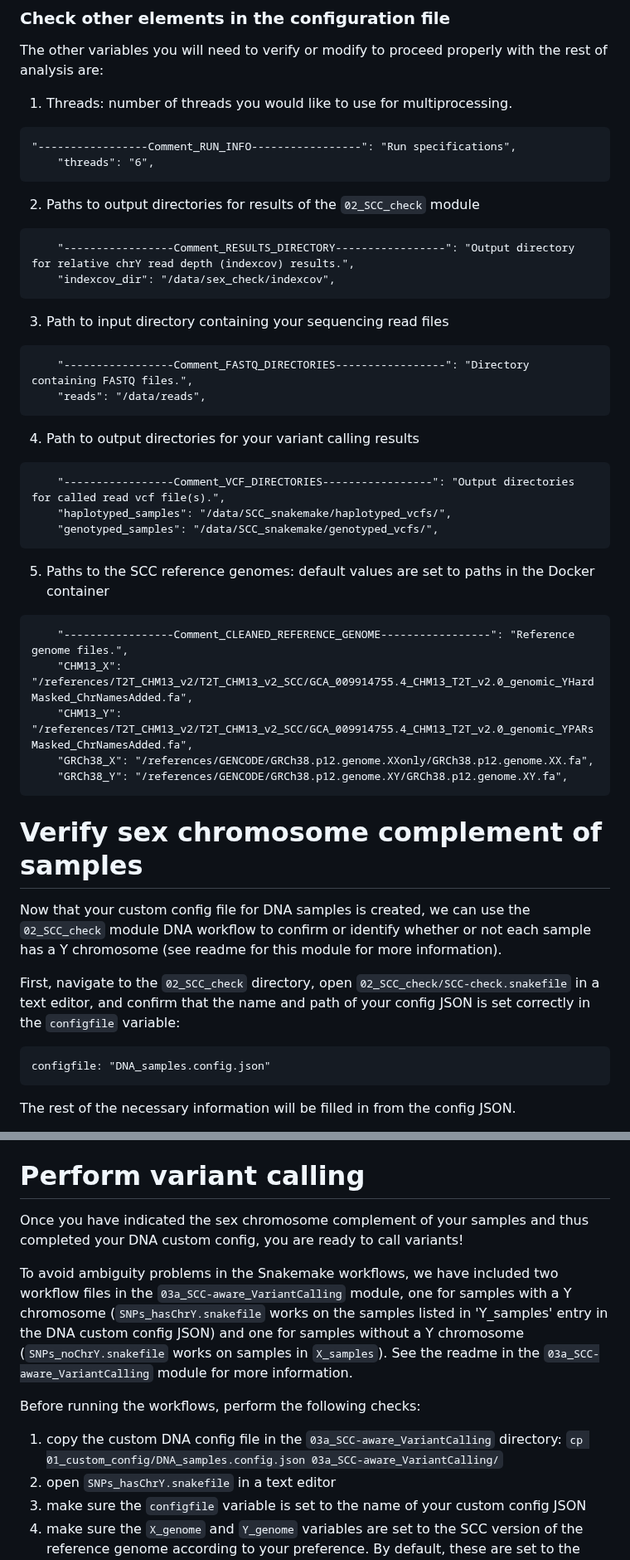
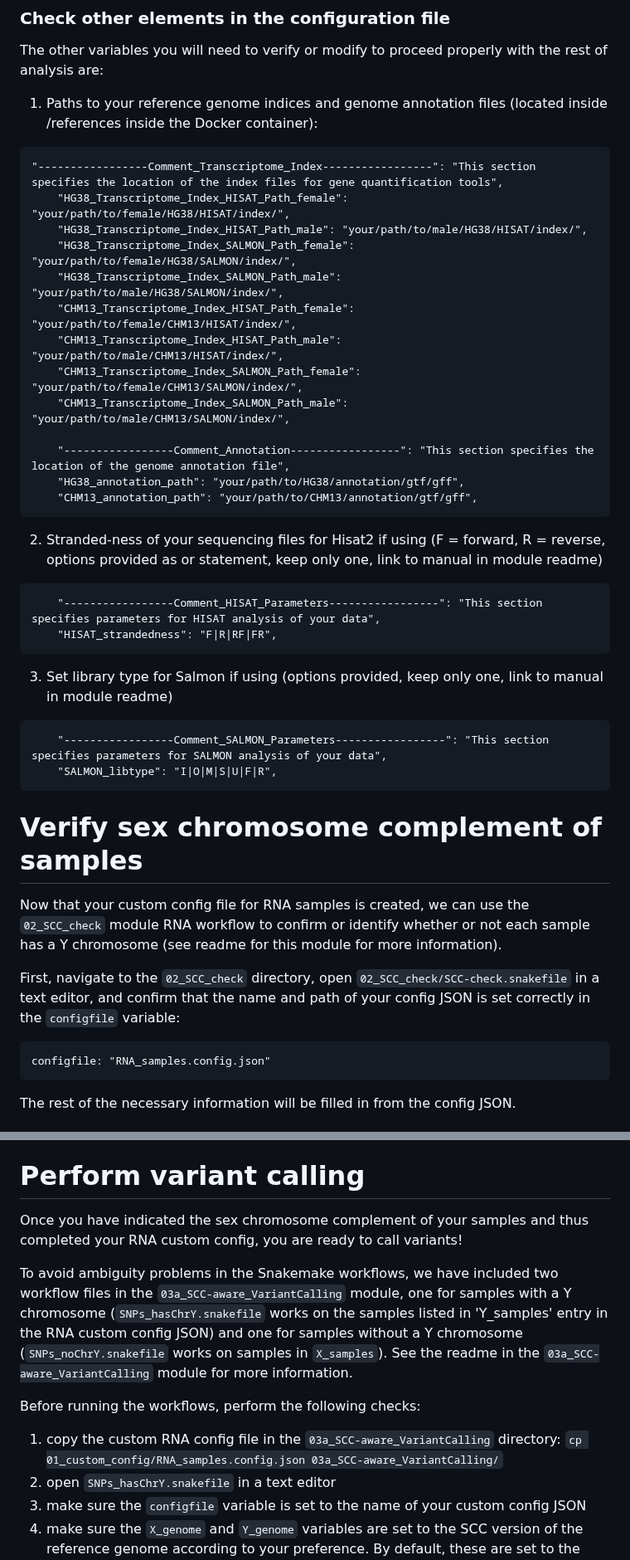
Before and after one commit to SexChrLab/SCC-alignment, a Markdown page: Tutorial_Gene_Expression.md, 2 parts joined by grey strips. Shown at 83% size. GitHub-like rendering.

````diff
--- a/Tutorial_Gene_Expression.md
+++ b/Tutorial_Gene_Expression.md
@@ -94,47 +98,44 @@ A key element of the custom config is indicating which of your samples have a Y
 
 The other variables you will need to verify or modify to proceed properly with the rest of analysis are:
 
-1) Threads: number of threads you would like to use for multiprocessing.
+1) Paths to your reference genome indices and genome annotation files (located inside /references inside the Docker container):
+
 ```
-"-----------------Comment_RUN_INFO-----------------": "Run specifications",
-    "threads": "6",
+"-----------------Comment_Transcriptome_Index-----------------": "This section specifies the location of the index files for gene quantification tools",
+    "HG38_Transcriptome_Index_HISAT_Path_female": "your/path/to/female/HG38/HISAT/index/",
+    "HG38_Transcriptome_Index_HISAT_Path_male": "your/path/to/male/HG38/HISAT/index/",
+    "HG38_Transcriptome_Index_SALMON_Path_female": "your/path/to/female/HG38/SALMON/index/",
+    "HG38_Transcriptome_Index_SALMON_Path_male": "your/path/to/male/HG38/SALMON/index/",
+    "CHM13_Transcriptome_Index_HISAT_Path_female": "your/path/to/female/CHM13/HISAT/index/",
+    "CHM13_Transcriptome_Index_HISAT_Path_male": "your/path/to/male/CHM13/HISAT/index/",
+    "CHM13_Transcriptome_Index_SALMON_Path_female": "your/path/to/female/CHM13/SALMON/index/",
+    "CHM13_Transcriptome_Index_SALMON_Path_male": "your/path/to/male/CHM13/SALMON/index/",
+
+    "-----------------Comment_Annotation-----------------": "This section specifies the location of the genome annotation file",
+    "HG38_annotation_path": "your/path/to/HG38/annotation/gtf/gff",
+    "CHM13_annotation_path": "your/path/to/CHM13/annotation/gtf/gff",
 ```
 
-2) Paths to output directories for results of the `02_SCC_check` module
+2) Stranded-ness of your sequencing files for Hisat2 if using (F = forward, R = reverse, options provided as or statement, keep only one, link to manual in module readme)
+
 ```
-    "-----------------Comment_RESULTS_DIRECTORY-----------------": "Output directory for relative chrY read depth (indexcov) results.",
-    "indexcov_dir": "/data/sex_check/indexcov",
+    "-----------------Comment_HISAT_Parameters-----------------": "This section specifies parameters for HISAT analysis of your data",
+    "HISAT_strandedness": "F|R|RF|FR",
 ```
 
-3) Path to input directory containing your sequencing read files
+3) Set library type for Salmon if using (options provided, keep only one, link to manual in module readme)
 ```
-    "-----------------Comment_FASTQ_DIRECTORIES-----------------": "Directory containing FASTQ files.",
-    "reads": "/data/reads",
-```
-
-4) Path to output directories for your variant calling results
-```
-    "-----------------Comment_VCF_DIRECTORIES-----------------": "Output directories for called read vcf file(s).",
-    "haplotyped_samples": "/data/SCC_snakemake/haplotyped_vcfs/",
-    "genotyped_samples": "/data/SCC_snakemake/genotyped_vcfs/",
-```
-
-5) Paths to the SCC reference genomes: default values are set to paths in the Docker container
-```
-    "-----------------Comment_CLEANED_REFERENCE_GENOME-----------------": "Reference genome files.",
-    "CHM13_X": "/references/T2T_CHM13_v2/T2T_CHM13_v2_SCC/GCA_009914755.4_CHM13_T2T_v2.0_genomic_YHardMasked_ChrNamesAdded.fa",
-    "CHM13_Y": "/references/T2T_CHM13_v2/T2T_CHM13_v2_SCC/GCA_009914755.4_CHM13_T2T_v2.0_genomic_YPARsMasked_ChrNamesAdded.fa",
-    "GRCh38_X": "/references/GENCODE/GRCh38.p12.genome.XXonly/GRCh38.p12.genome.XX.fa",
-    "GRCh38_Y": "/references/GENCODE/GRCh38.p12.genome.XY/GRCh38.p12.genome.XY.fa",
+    "-----------------Comment_SALMON_Parameters-----------------": "This section specifies parameters for SALMON analysis of your data",
+    "SALMON_libtype": "I|O|M|S|U|F|R",
 ```
 
 # Verify sex chromosome complement of samples
 
-Now that your custom config file for DNA samples is created, we can use the `02_SCC_check` module DNA workflow to confirm or identify whether or not each sample has a Y chromosome (see readme for this module for more information).
+Now that your custom config file for RNA samples is created, we can use the `02_SCC_check` module RNA workflow to confirm or identify whether or not each sample has a Y chromosome (see readme for this module for more information).
 
 First, navigate to the `02_SCC_check` directory, open `02_SCC_check/SCC-check.snakefile` in a text editor, and confirm that the name and path of your config JSON is set correctly in the `configfile` variable:
 ```
-configfile: "DNA_samples.config.json"
+configfile: "RNA_samples.config.json"
 ```
 The rest of the necessary information will be filled in from the config JSON.
 
@@ -180,12 +181,12 @@ This will give you an output file called `inferred_SCC.csv` that gives you a col
 
 # Perform variant calling
 
-Once you have indicated the sex chromosome complement of your samples and thus completed your DNA custom config, you are ready to call variants!
+Once you have indicated the sex chromosome complement of your samples and thus completed your RNA custom config, you are ready to call variants!
 
-To avoid ambiguity problems in the Snakemake workflows, we have included two workflow files in the `03a_SCC-aware_VariantCalling` module, one for samples with a Y chromosome (`SNPs_hasChrY.snakefile` works on the samples listed in 'Y_samples' entry in the DNA custom config JSON) and one for samples without a Y chromosome (`SNPs_noChrY.snakefile` works on samples in `X_samples`).  See the readme in the `03a_SCC-aware_VariantCalling` module for more information.
+To avoid ambiguity problems in the Snakemake workflows, we have included two workflow files in the `03a_SCC-aware_VariantCalling` module, one for samples with a Y chromosome (`SNPs_hasChrY.snakefile` works on the samples listed in 'Y_samples' entry in the RNA custom config JSON) and one for samples without a Y chromosome (`SNPs_noChrY.snakefile` works on samples in `X_samples`).  See the readme in the `03a_SCC-aware_VariantCalling` module for more information.
 
 Before running the workflows, perform the following checks:
-1) copy the custom DNA config file in the `03a_SCC-aware_VariantCalling` directory: `cp 01_custom_config/DNA_samples.config.json 03a_SCC-aware_VariantCalling/`
+1) copy the custom RNA config file in the `03a_SCC-aware_VariantCalling` directory: `cp 01_custom_config/RNA_samples.config.json 03a_SCC-aware_VariantCalling/`
 2) open `SNPs_hasChrY.snakefile` in a text editor
 3) make sure the `configfile` variable is set to the name of your custom config JSON
 4) make sure the `X_genome` and `Y_genome` variables are set to the SCC version of the reference genome according to your preference.  By default, these are set to the CHM13v2 (telomere-to-telomere) SCC genome reference sequences, but if you prefer to use SCC HG38 (GRCh38) references, uncomment the lines refering to the path to those set in the custom config and comment the lines indicating the CHM13v2 references:
````
Also changed, not shown: other parts of Tutorial_Gene_Expression.md (+19 -15 lines).
